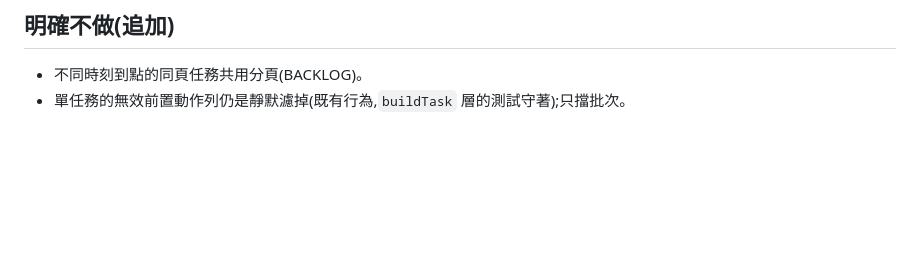
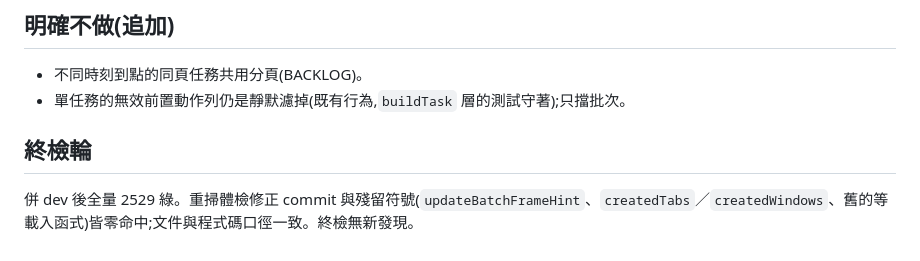
Before and after one commit to darionnnnnn/AutoFetcher, a Markdown page: docs/archive/AF-20-PLAN.md, the part around the change. Rendered like a GitHub page; blank space fills up the shorter version.

Commit message:
docs: AF-20 收尾，PLAN 歸檔、終檢無新發現
Co-Authored-By: Claude Fable 5.1 <noreply@anthropic.com>

```diff
--- a/docs/AF-20-PLAN.md
+++ b/docs/archive/AF-20-PLAN.md
@@ -253,3 +253,7 @@
 
 - 不同時刻到點的同頁任務共用分頁(BACKLOG)。
 - 單任務的無效前置動作列仍是靜默濾掉(既有行為,`buildTask` 層的測試守著);只擋批次。
+
+## 終檢輪
+
+併 dev 後全量 2529 綠。重掃體檢修正 commit 與殘留符號(`updateBatchFrameHint`、`createdTabs`／`createdWindows`、舊的等載入函式)皆零命中;文件與程式碼口徑一致。終檢無新發現。
```
Also changed, not shown: CLAUDE.md (+1 -1 lines).
